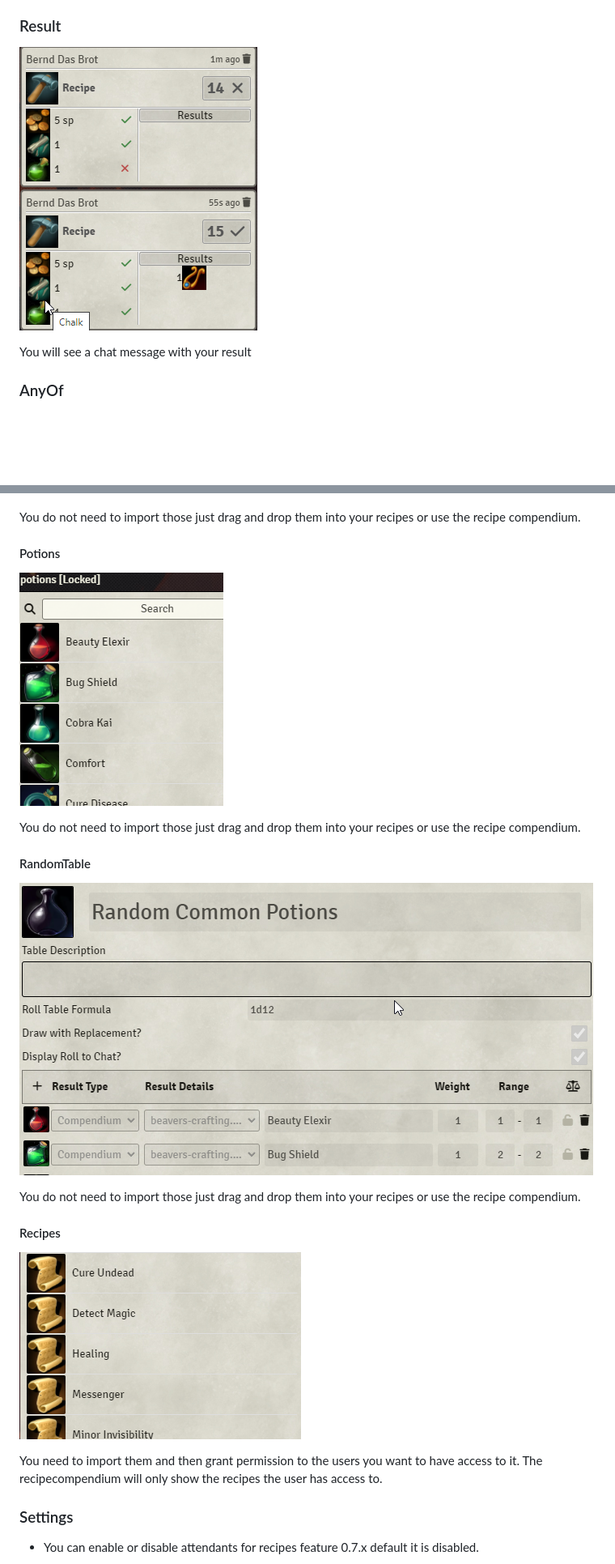
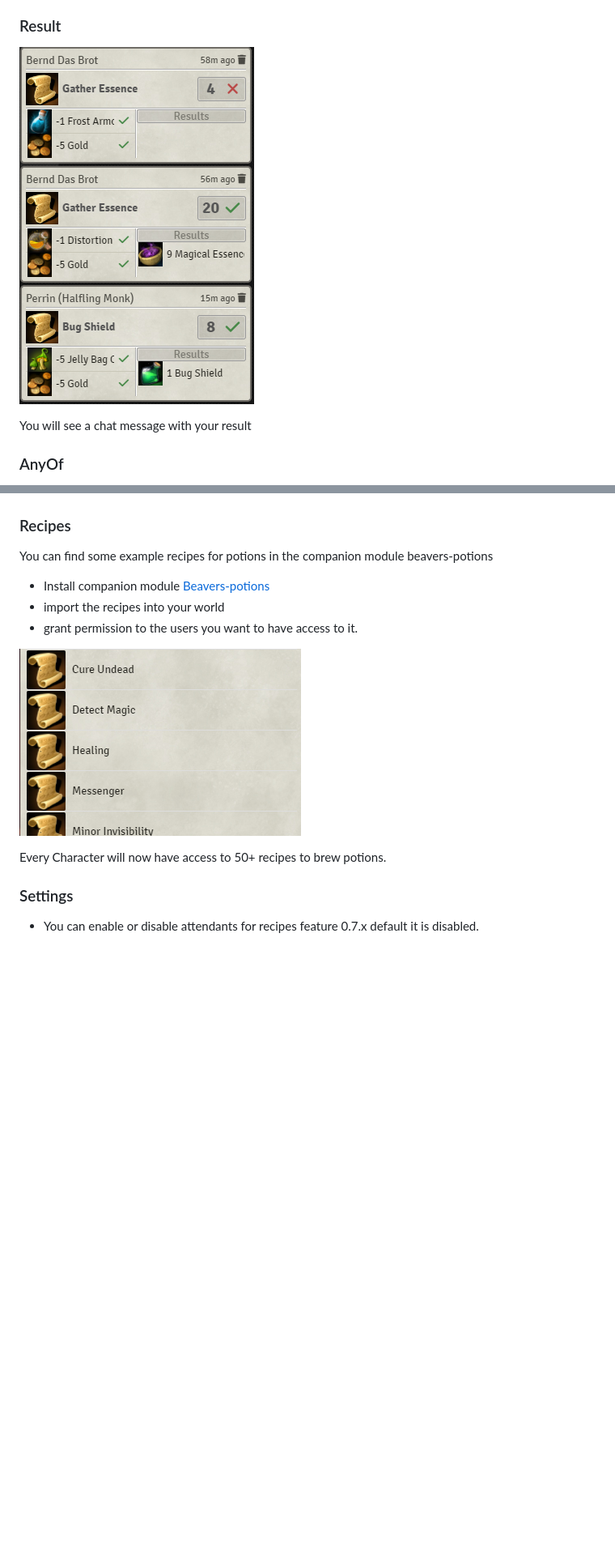
Before and after one commit to AngryBeaver/beavers-crafting, a Markdown page: README.md, 2 parts joined by grey strips. Shown: that part at 81% size. Rendered like a GitHub page; pictures changed too: pictures/result.png; blank space fills up the shorter version.

```diff
--- a/README.md
+++ b/README.md
@@ -96,19 +104,14 @@ This module comes with some example compendiums.
 ![img.png](pictures/ingredients.png)
 
-You do not need to import those just drag and drop them into your recipes or use the recipe compendium.
-#### Potions
-![img.png](pictures/potions.png)
+### Recipes
+You can find some example recipes for potions in the companion module beavers-potions
+- Install companion module [Beavers-potions](https://github.com/AngryBeaver/beavers-potions)
+- import the recipes into your world
+- grant permission to the users you want to have access to it.
 
-You do not need to import those just drag and drop them into your recipes or use the recipe compendium.
-#### RandomTable
-![img.png](pictures/table.png)
-
-You do not need to import those just drag and drop them into your recipes or use the recipe compendium.
-#### Recipes
 ![img.png](pictures/recipes.png)
 
-You need to import them and then grant permission to the users you want to have access to it.
-The recipecompendium will only show the recipes the user has access to.
+Every Character will now have access to 50+ recipes to brew potions.
 
 ### Settings
 - You can enable or disable attendants for recipes feature 0.7.x default it is disabled.
```
Also changed, not shown: other parts of README.md (+22 -10 lines), changelog.md (+23 -8 lines), macros.md (+1 -1 lines), pictures/crafting.png, pictures/craftingTab.png (added), 14 other files.
